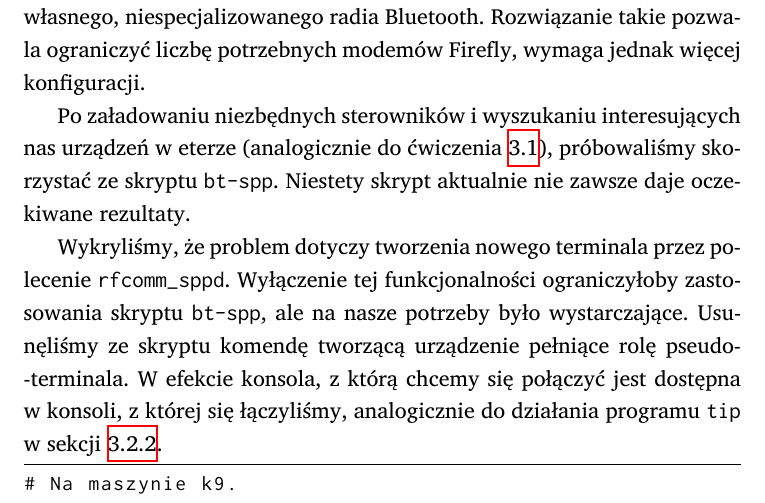
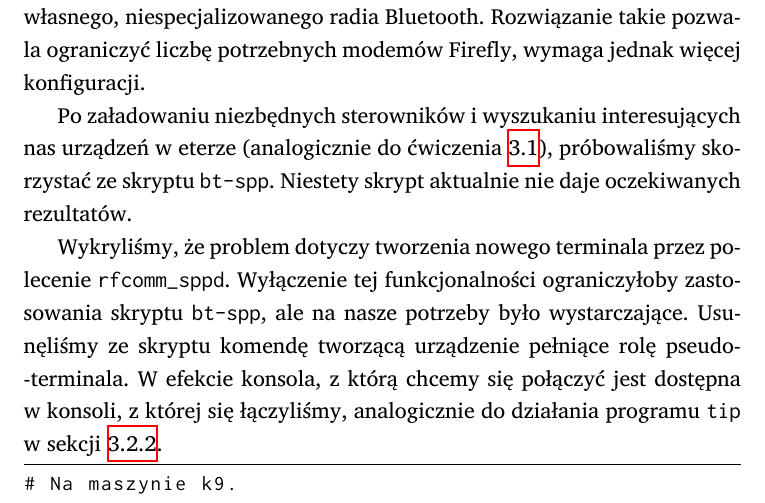
Before and after one commit to student-tomasz/skl-sprawozdanie-interfejsy, a LaTeX document (sprawozdanie-interfejsy.tex, which reads tex/uart.tex): part of page 8 of 9, cut so that both start at the same text. Compiled offline with XeLaTeX; a missing font is replaced by an installed copy or a similar font.

Commit message:
Popraw podpodrozdział o połączeniu przez port szeregowy po Bluetooth

```diff
--- a/tex/uart.tex
+++ b/tex/uart.tex
@@ -63,8 +63,8 @@ potrzebnych modemów Firefly, wymaga jednak więcej konfiguracji.
 
 Po załadowaniu niezbędnych sterowników i~wyszukaniu interesujących nas urządzeń
 w~eterze (analogicznie do ćwiczenia \ref{sec:bt}), próbowaliśmy skorzystać ze
-skryptu \texttt{bt-spp}. Niestety skrypt aktualnie nie zawsze daje oczekiwane
-rezultaty.
+skryptu \texttt{bt-spp}. Niestety skrypt aktualnie nie daje oczekiwanych
+rezultatów.
 
 Wykryliśmy, że problem dotyczy tworzenia nowego terminala przez polecenie
 \texttt{rfcomm\_sppd}. Wyłączenie tej funkcjonalności ograniczyłoby zastosowania
```
